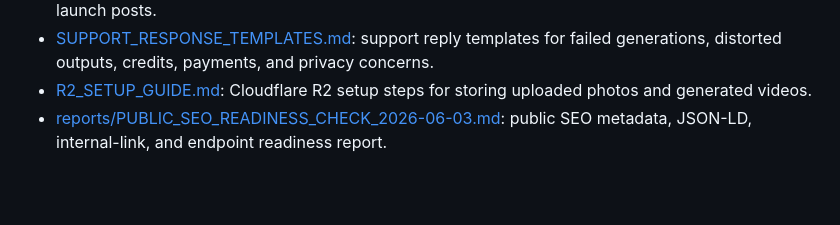
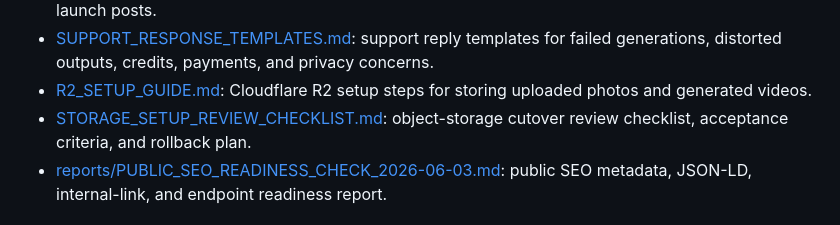
Before and after one commit to yyd841122/PicToVedio, a Markdown page: README.md, the part around the change. GitHub-like rendering; blank space fills up the shorter version.

Commit message:
Add storage setup review checklist

```diff
--- a/README.md
+++ b/README.md
@@ -271,6 +271,7 @@ Before taking real payments, switch Creem from test mode to live mode in Render
 - [DEMO_ASSET_CHECKLIST.md](./DEMO_ASSET_CHECKLIST.md): screenshot and short-video asset checklist for directories and social launch posts.
 - [SUPPORT_RESPONSE_TEMPLATES.md](./SUPPORT_RESPONSE_TEMPLATES.md): support reply templates for failed generations, distorted outputs, credits, payments, and privacy concerns.
 - [R2_SETUP_GUIDE.md](./R2_SETUP_GUIDE.md): Cloudflare R2 setup steps for storing uploaded photos and generated videos.
+- [STORAGE_SETUP_REVIEW_CHECKLIST.md](./STORAGE_SETUP_REVIEW_CHECKLIST.md): object-storage cutover review checklist, acceptance criteria, and rollback plan.
 - [reports/PUBLIC_SEO_READINESS_CHECK_2026-06-03.md](./reports/PUBLIC_SEO_READINESS_CHECK_2026-06-03.md): public SEO metadata, JSON-LD, internal-link, and endpoint readiness report.
 
 ## Search Discovery Helpers
```
Also changed, not shown: LIVE_READINESS_REVIEW.md (+4 -4 lines), STORAGE_SETUP_REVIEW_CHECKLIST.md (added, +134 -0 lines).
